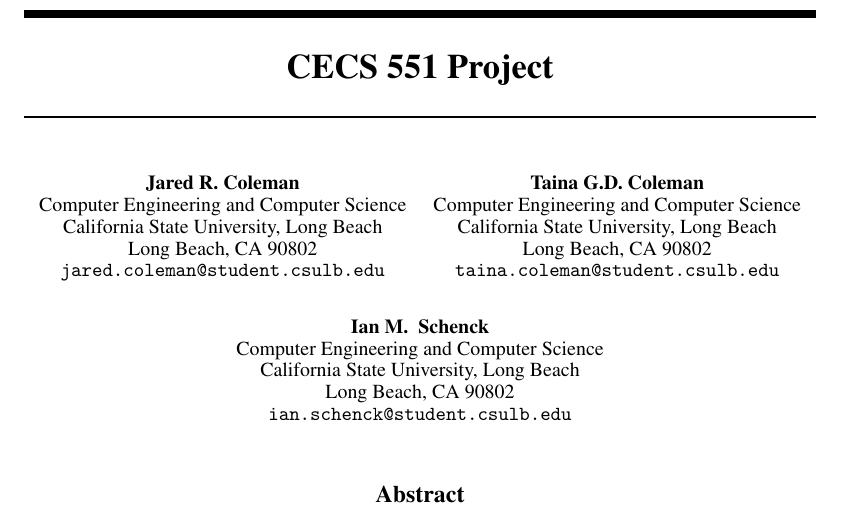
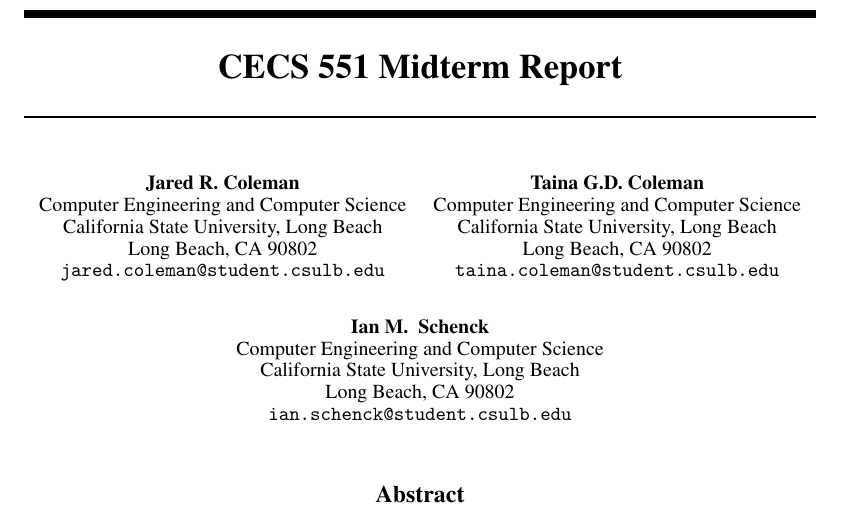
Before and after one commit to jaredraycoleman/cecs551-project, a LaTeX paper (main.tex): part of page 1 of 6, cut at the place of the change. Compiled offline with pdfLaTeX.

Commit message:
Updates title

```diff
--- a/main.tex
+++ b/main.tex
@@ -17,8 +17,7 @@
 
 \usepackage{graphicx}
 
-\title{CECS 551 Project}
-
+\title{CECS 551 Midterm Report}
 \author{%
   Jared R.~Coleman\\
   Computer Engineering and Computer Science\\
```
